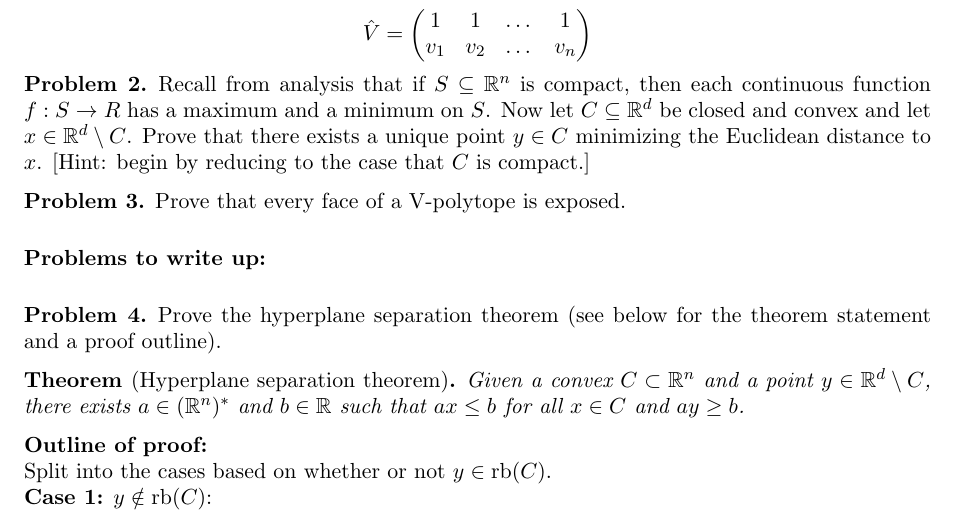
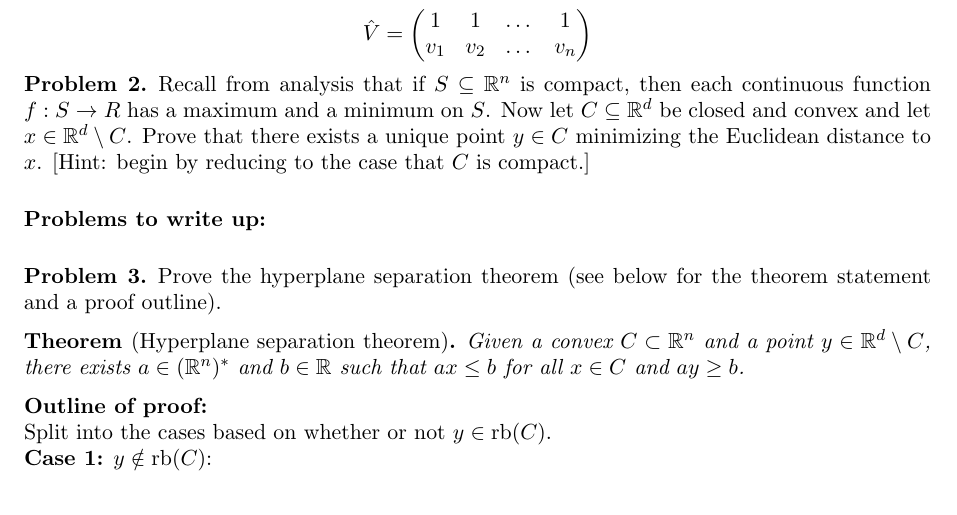
Before and after one commit to dibernstein/dibernstein.github.io, a LaTeX problem sheet (teaching/hw/hw2.tex): part of the page, cut so that both start at the same text. Compiled offline with pdfLaTeX.

Commit message:
sync website

```diff
--- a/teaching/hw/hw2.tex
+++ b/teaching/hw/hw2.tex
@@ -88,10 +88,6 @@
     [Hint: begin by reducing to the case that $C$ is compact.]
 \end{pr}
 
-\begin{pr}
-    Prove that every face of a V-polytope is exposed.
-\end{pr}
-
 \bigskip
 
 \noindent {\bf Problems to write up:}
```
Also changed, not shown: teaching/hw/hw2.pdf.
